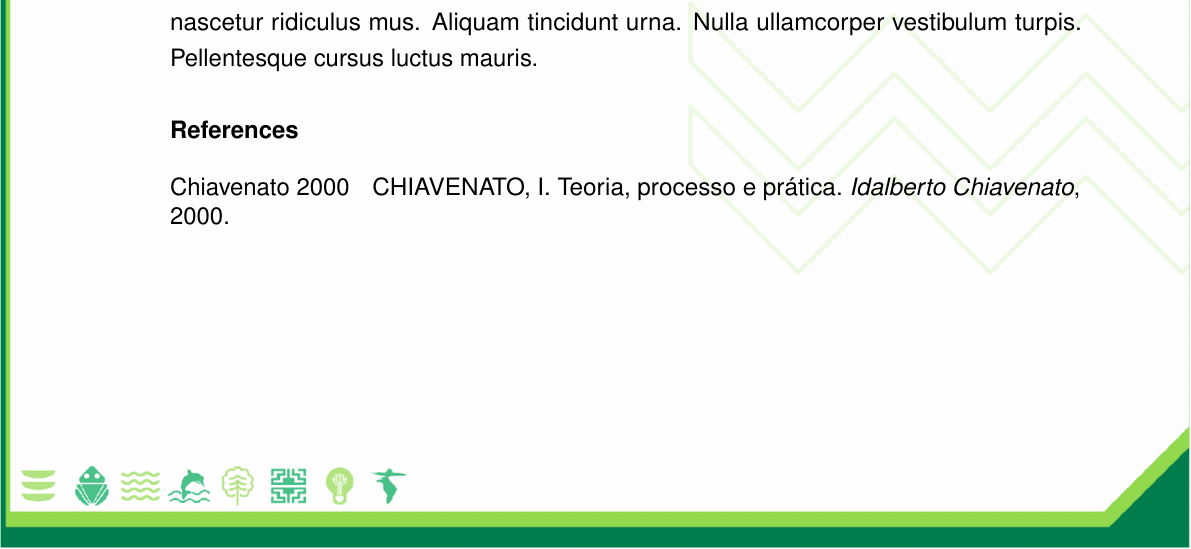
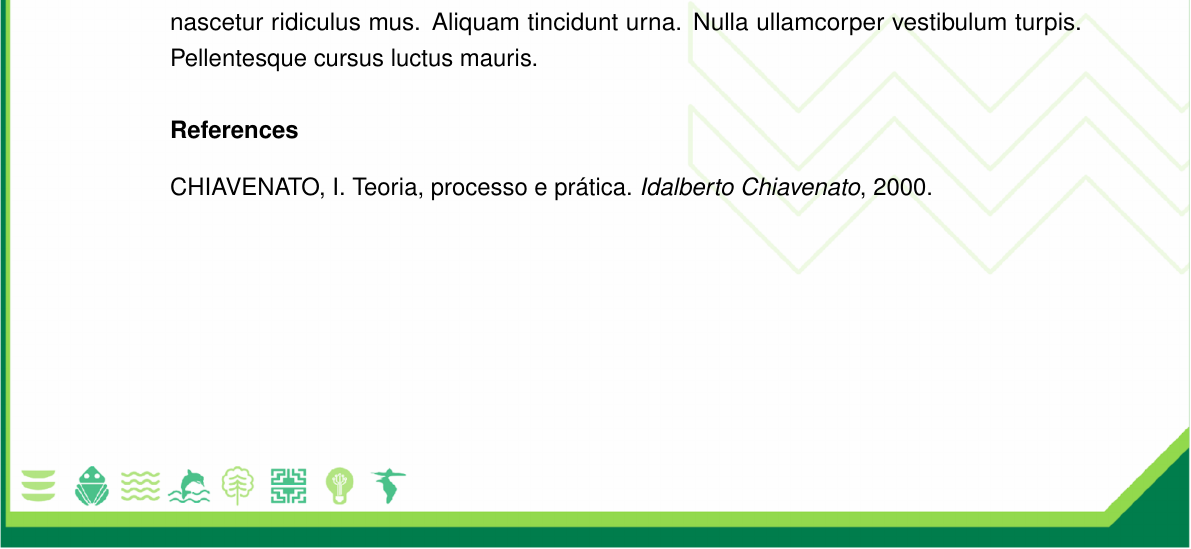
Before and after one commit to WTICIFES/template-2025, a LaTeX document (main.tex): part of page 2 of 2, cut so that both start at the same text. Compiled offline with pdfLaTeX.

Commit message:
Update main.tex

```diff
--- a/main.tex
+++ b/main.tex
@@ -38,7 +38,8 @@
 \usepackage{hyperref}
 \usepackage{lipsum}
 \usepackage{eso-pic}
-\usepackage[brazilian]{abntex2cite}
+\usepackage[brazilian,alf]{abntex2cite}
+
 
 % ---
 % Configurações de layout
```
